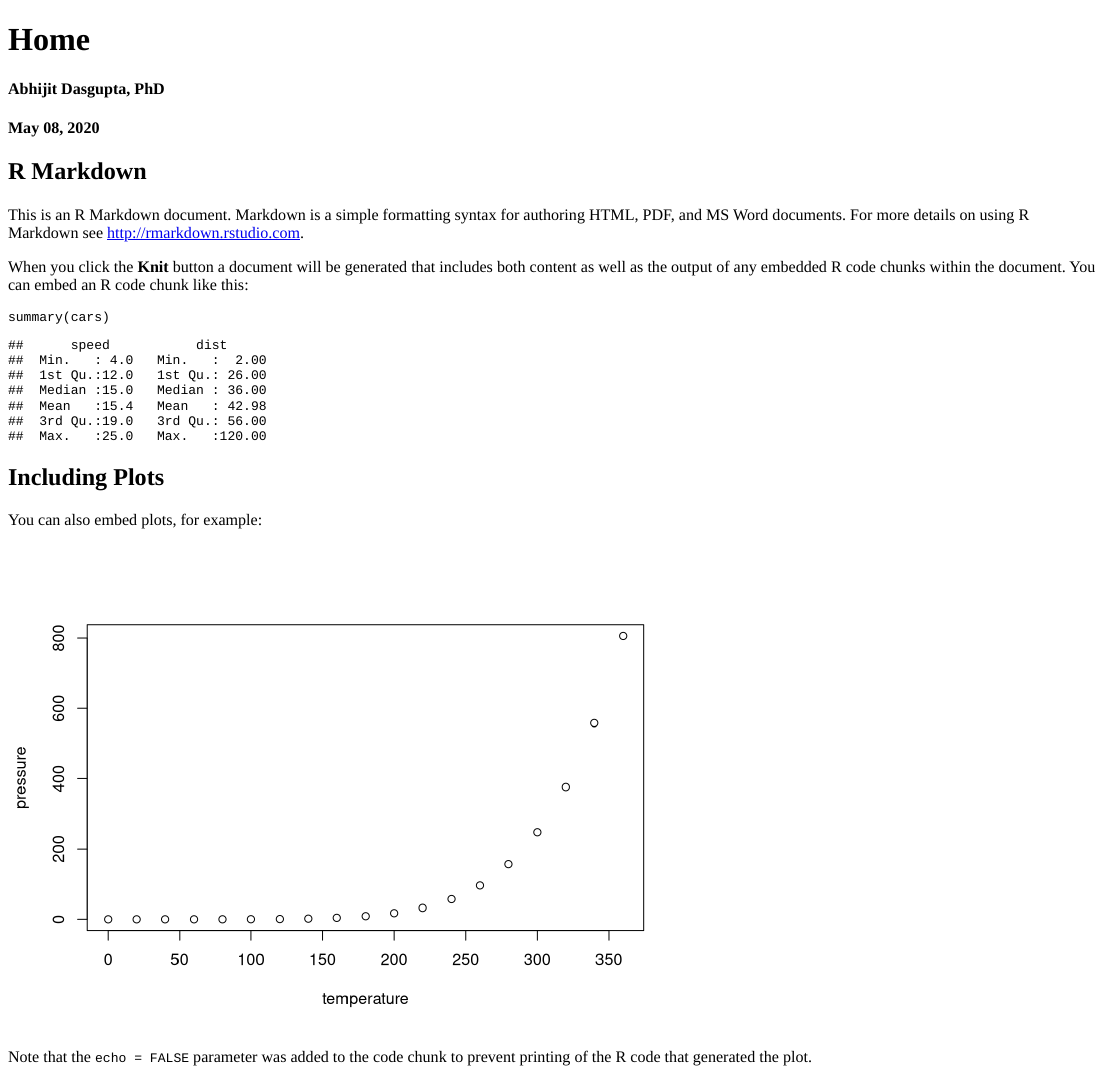
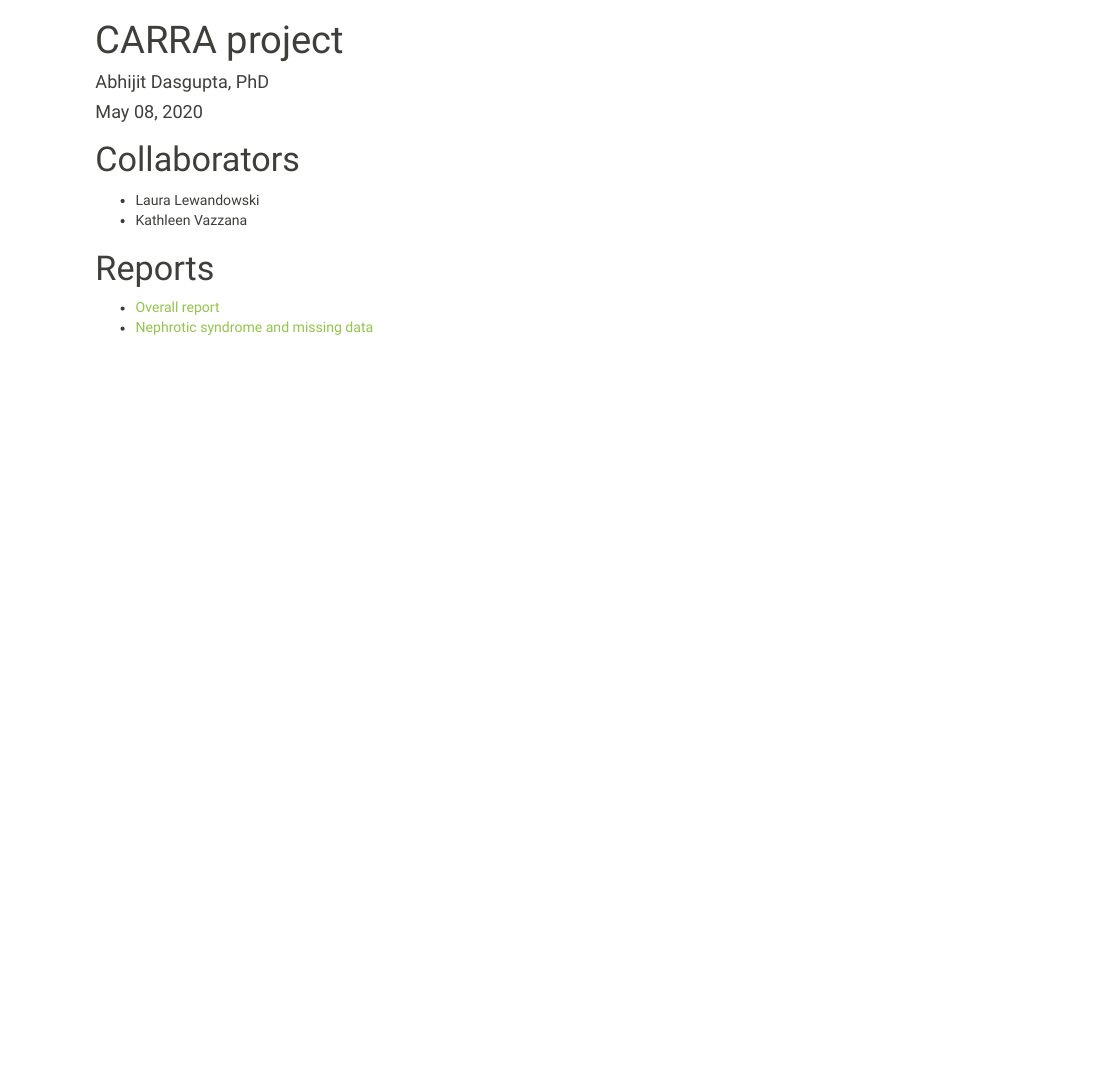
Before and after one commit to webbedfeet/CARRA, an R Markdown document (index.Rmd): the page in a window 1100 px wide, from its top. Rendered offline with R 4.5, knitr and Pandoc, with nearby package versions.

Commit message:
Added index

````diff
--- a/index.Rmd
+++ b/index.Rmd
@@ -1,32 +1,24 @@
 ---
-title: "Home"
+title: "CARRA project"
 author: "Abhijit Dasgupta, PhD"
 date: "`r format(Sys.Date(), '%B %d, %Y')`"
 output:
   html_document:
-    theme:
+    theme: sandstone
+    highlight: zenburn
+
 ---
 
 ```{r setup, include=FALSE}
 knitr::opts_chunk$set(echo = TRUE)
 ```
 
-## R Markdown
+# Collaborators
 
-This is an R Markdown document. Markdown is a simple formatting syntax for authoring HTML, PDF, and MS Word documents. For more details on using R Markdown see <http://rmarkdown.rstudio.com>.
++ Laura Lewandowski
++ Kathleen Vazzana
 
-When you click the **Knit** button a document will be generated that includes both content as well as the output of any embedded R code chunks within the document. You can embed an R code chunk like this:
+# Reports
 
-```{r cars}
-summary(cars)
-```
-
-## Including Plots
-
-You can also embed plots, for example:
-
-```{r pressure, echo=FALSE}
-plot(pressure)
-```
-
-Note that the `echo = FALSE` parameter was added to the code chunk to prevent printing of the R code that generated the plot.
++ [Overall report](analysis/summaries.html)
++ [Nephrotic syndrome and missing data](analysis/nephrotic_syndrome.html)
````
Also changed, not shown: index.html (added).
